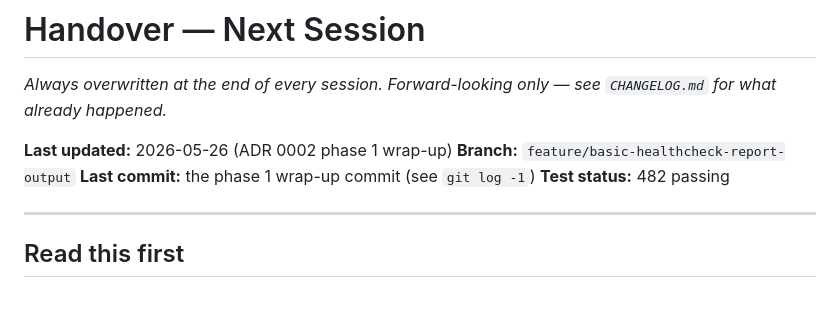
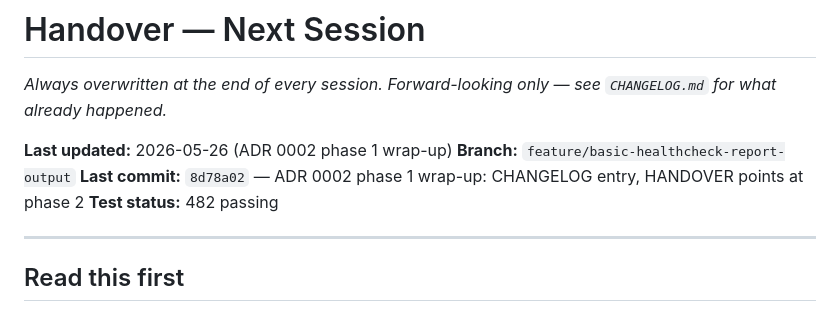
Before and after one commit to mvorstman/cv-healthcheck, a Markdown page: HANDOVER.md, the part around the change. Rendered like a GitHub page.

Commit message:
Set HANDOVER.md last-commit pointer to 8d78a02
Co-Authored-By: Claude Sonnet 4.6 <noreply@anthropic.com>

```diff
--- a/HANDOVER.md
+++ b/HANDOVER.md
@@ -4,7 +4,7 @@
 
 **Last updated:** 2026-05-26 (ADR 0002 phase 1 wrap-up)
 **Branch:** `feature/basic-healthcheck-report-output`
-**Last commit:** the phase 1 wrap-up commit (see `git log -1`)
+**Last commit:** `8d78a02` — ADR 0002 phase 1 wrap-up: CHANGELOG entry, HANDOVER points at phase 2
 **Test status:** 482 passing
 
 ---
```
